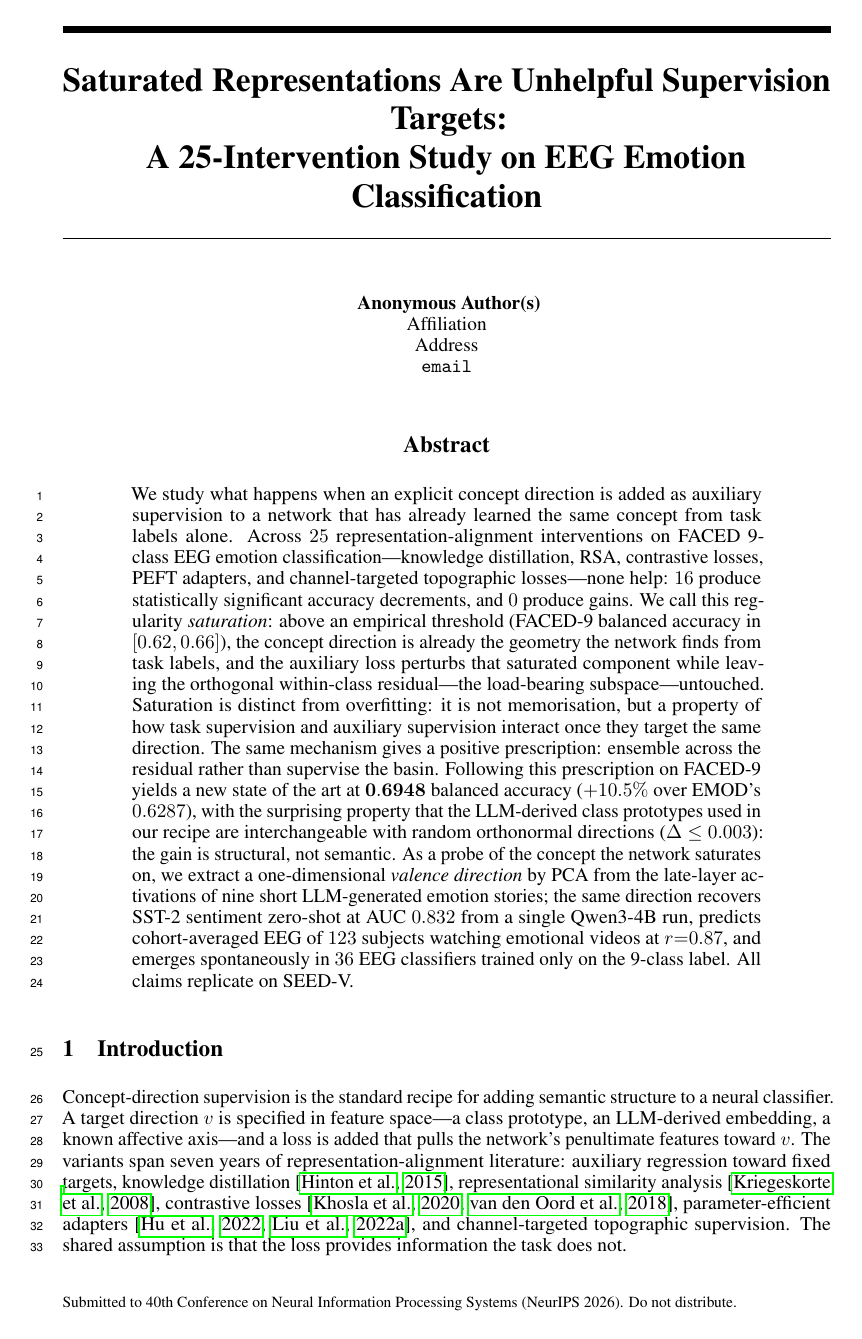
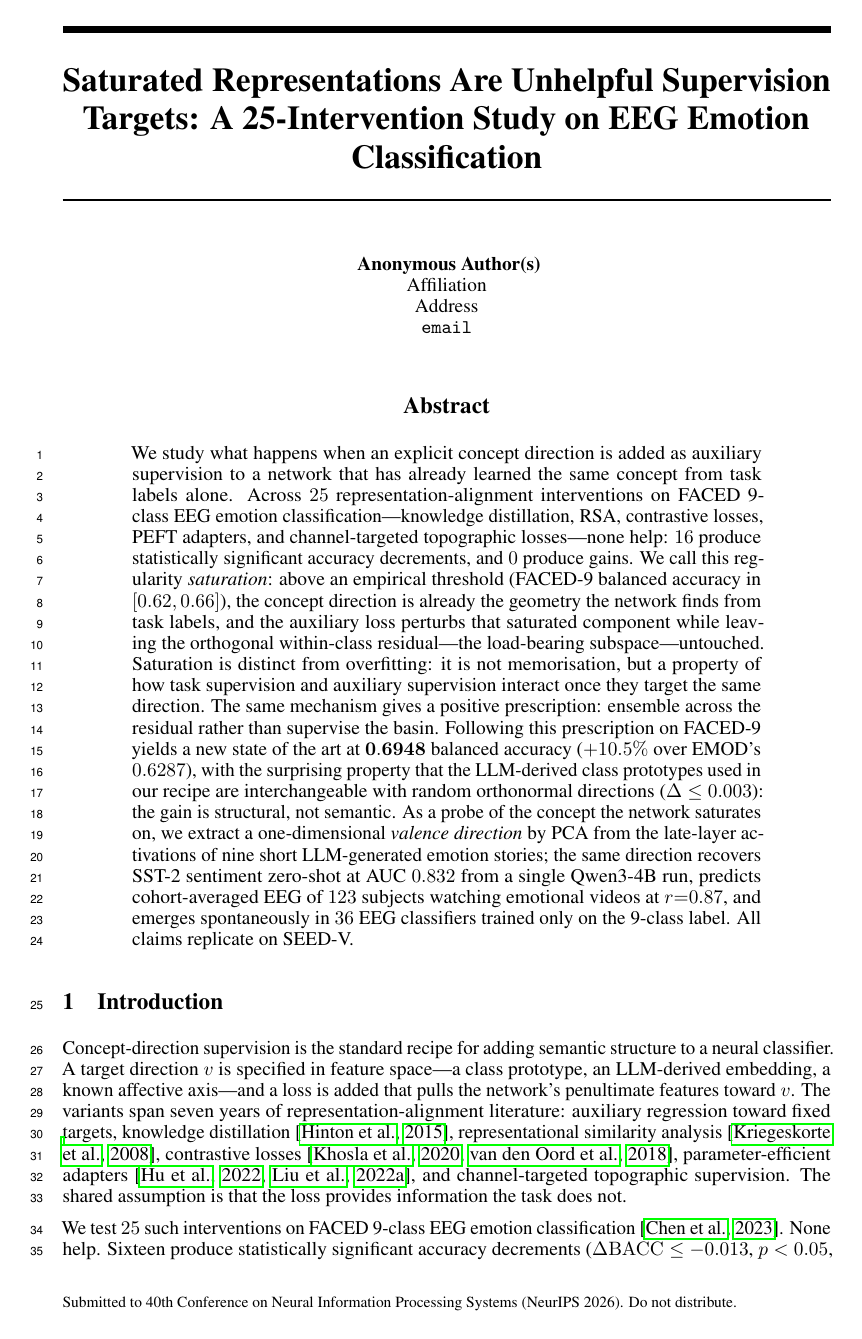
Before and after one commit to yradwan147/EEG_Emotion, a LaTeX paper (main.tex): page 1 of 37. Compiled offline with pdfLaTeX.

Commit message:
Updates from Overleaf

```diff
--- a/main.tex
+++ b/main.tex
@@ -81,7 +81,7 @@
 }
 % =====================================================================
 
-\title{Saturated Representations Are Unhelpful Supervision Targets:\\
+\title{Saturated Representations Are Unhelpful Supervision Targets:
 A 25-Intervention Study on EEG Emotion Classification}
 
 \author{%
```
